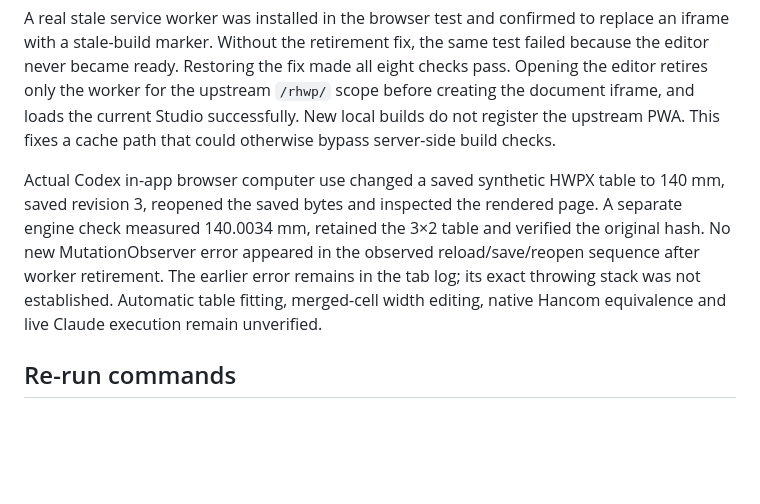
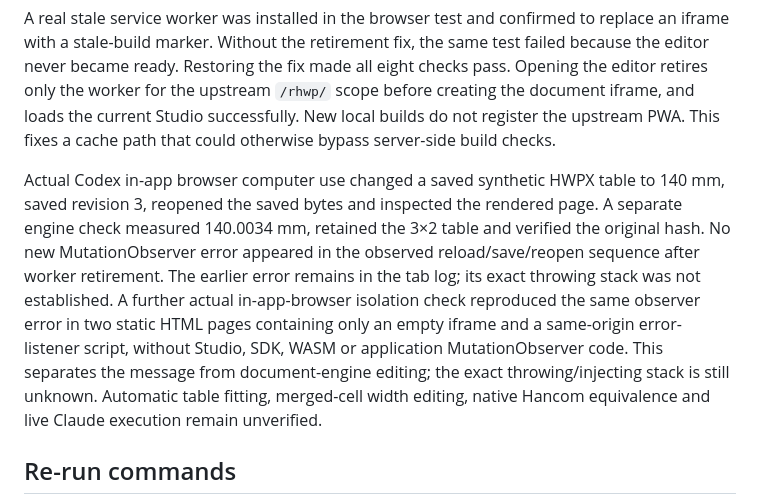
Before and after one commit to mseok/hwp-local-editor, a Markdown page: docs/verification.md, the part around the change. GitHub-like rendering; blank space fills up the shorter version.

Commit message:
Record engine-free in-app observer diagnostic

```diff
--- a/docs/verification.md
+++ b/docs/verification.md
@@ -53,7 +53,7 @@ Verified on 2026-10-09 with eleven unit/server checks, eight recovery/download c
 
 A real stale service worker was installed in the browser test and confirmed to replace an iframe with a stale-build marker. Without the retirement fix, the same test failed because the editor never became ready. Restoring the fix made all eight checks pass. Opening the editor retires only the worker for the upstream `/rhwp/` scope before creating the document iframe, and loads the current Studio successfully. New local builds do not register the upstream PWA. This fixes a cache path that could otherwise bypass server-side build checks.
 
-Actual Codex in-app browser computer use changed a saved synthetic HWPX table to 140 mm, saved revision 3, reopened the saved bytes and inspected the rendered page. A separate engine check measured 140.0034 mm, retained the 3×2 table and verified the original hash. No new MutationObserver error appeared in the observed reload/save/reopen sequence after worker retirement. The earlier error remains in the tab log; its exact throwing stack was not established. Automatic table fitting, merged-cell width editing, native Hancom equivalence and live Claude execution remain unverified.
+Actual Codex in-app browser computer use changed a saved synthetic HWPX table to 140 mm, saved revision 3, reopened the saved bytes and inspected the rendered page. A separate engine check measured 140.0034 mm, retained the 3×2 table and verified the original hash. No new MutationObserver error appeared in the observed reload/save/reopen sequence after worker retirement. The earlier error remains in the tab log; its exact throwing stack was not established. A further actual in-app-browser isolation check reproduced the same observer error in two static HTML pages containing only an empty iframe and a same-origin error-listener script, without Studio, SDK, WASM or application MutationObserver code. This separates the message from document-engine editing; the exact throwing/injecting stack is still unknown. Automatic table fitting, merged-cell width editing, native Hancom equivalence and live Claude execution remain unverified.
 
 ## Re-run commands
 
```
